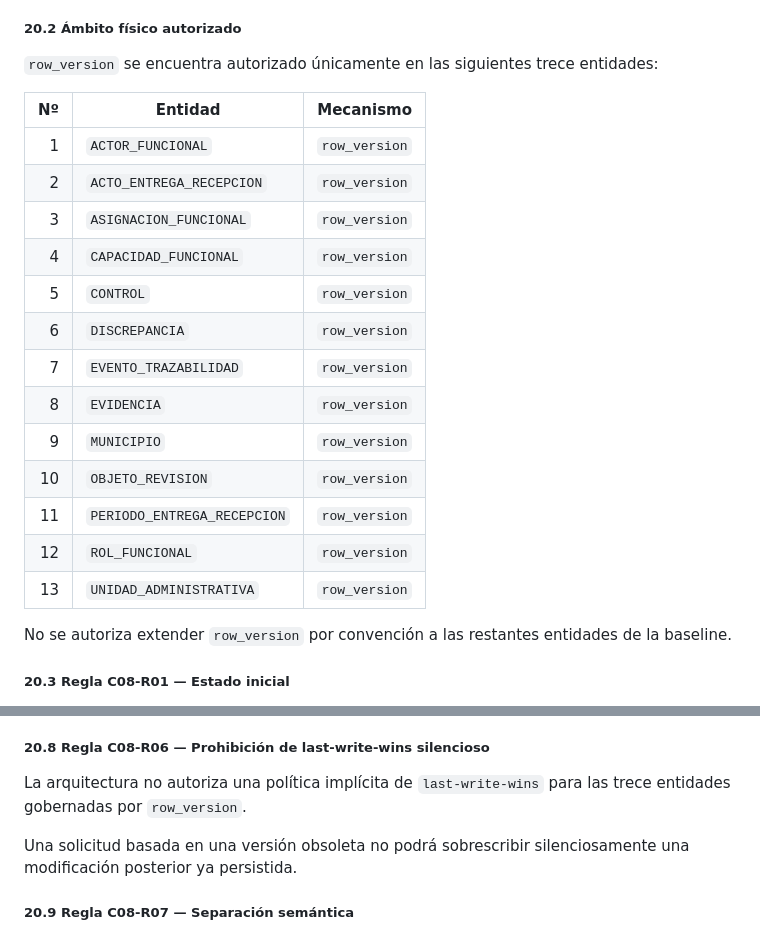
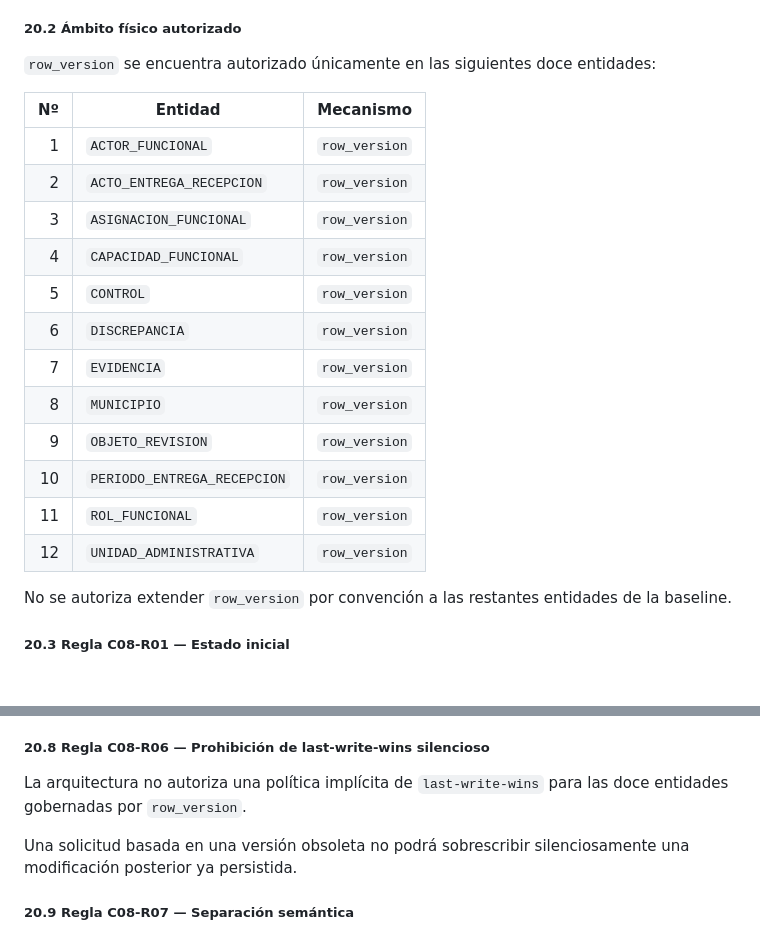
Before and after one commit to aminramirezvilla-hue/Protocolo_Integral_Blindaje_Preventivo_Cierre_administracion_Municipal, a Markdown page: docs/POST-RLS-G12_EXECUTABLE_DDL_0.2.0.md, 2 parts joined by grey strips. Rendered like a GitHub page; blank space fills up the shorter version.

Commit message:
docs(post-release): reconcile row_version authority 0.2.0

```diff
--- a/docs/POST-RLS-G12_EXECUTABLE_DDL_0.2.0.md
+++ b/docs/POST-RLS-G12_EXECUTABLE_DDL_0.2.0.md
@@ -2192,7 +2192,7 @@ La concurrencia optimista se utilizará para impedir sobrescrituras silenciosas
 
 ##### 20.2 Ámbito físico autorizado
 
-`row_version` se encuentra autorizado únicamente en las siguientes trece entidades:
+`row_version` se encuentra autorizado únicamente en las siguientes doce entidades:
 
 | Nº | Entidad | Mecanismo |
 |---:|---|---|
@@ -2202,13 +2202,12 @@ La concurrencia optimista se utilizará para impedir sobrescrituras silenciosas
 | 4 | `CAPACIDAD_FUNCIONAL` | `row_version` |
 | 5 | `CONTROL` | `row_version` |
 | 6 | `DISCREPANCIA` | `row_version` |
-| 7 | `EVENTO_TRAZABILIDAD` | `row_version` |
-| 8 | `EVIDENCIA` | `row_version` |
-| 9 | `MUNICIPIO` | `row_version` |
-| 10 | `OBJETO_REVISION` | `row_version` |
-| 11 | `PERIODO_ENTREGA_RECEPCION` | `row_version` |
-| 12 | `ROL_FUNCIONAL` | `row_version` |
-| 13 | `UNIDAD_ADMINISTRATIVA` | `row_version` |
+| 7 | `EVIDENCIA` | `row_version` |
+| 8 | `MUNICIPIO` | `row_version` |
+| 9 | `OBJETO_REVISION` | `row_version` |
+| 10 | `PERIODO_ENTREGA_RECEPCION` | `row_version` |
+| 11 | `ROL_FUNCIONAL` | `row_version` |
+| 12 | `UNIDAD_ADMINISTRATIVA` | `row_version` |
 
 No se autoriza extender `row_version` por convención a las restantes entidades de la baseline.
 
@@ -2271,7 +2270,7 @@ El resultado deberá equivaler semánticamente a:
 
 ##### 20.8 Regla C08-R06 — Prohibición de last-write-wins silencioso
 
-La arquitectura no autoriza una política implícita de `last-write-wins` para las trece entidades gobernadas por `row_version`.
+La arquitectura no autoriza una política implícita de `last-write-wins` para las doce entidades gobernadas por `row_version`.
 
 Una solicitud basada en una versión obsoleta no podrá sobrescribir silenciosamente una modificación posterior ya persistida.
 
```
